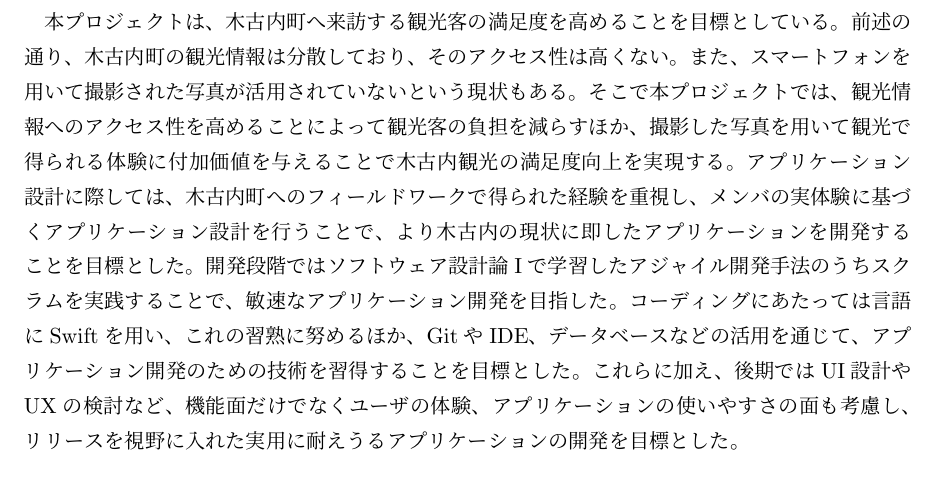
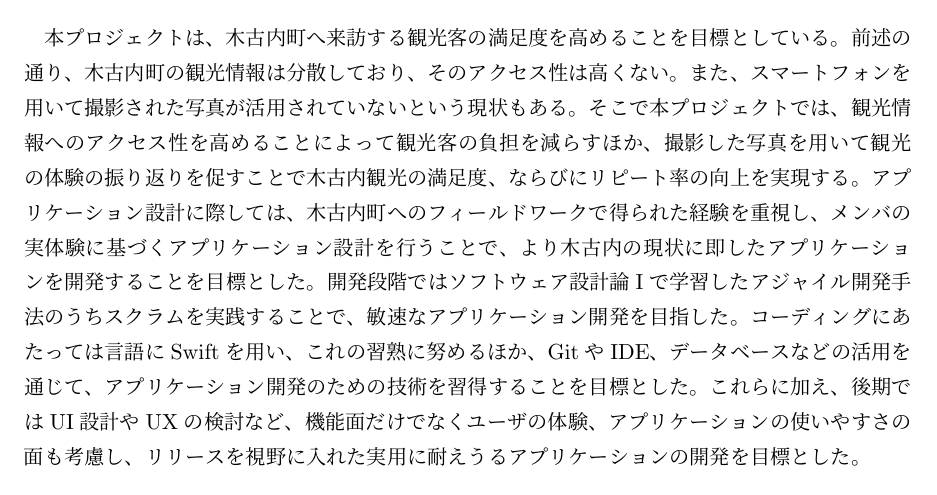
Before and after one commit to FUNPBL2015/Kan__groupreport, a LaTeX thesis (group.tex, which reads goal.tex): part of page 9 of 39, cut so that both start at the same text. Compiled offline with pLaTeX and dvipdfmx.

Commit message:
文言の修正

```diff
--- a/goal.tex
+++ b/goal.tex
@@ -1,4 +1,4 @@
 %\chapter{到達目標}
 \section{本プロジェクトにおける目標}
-本プロジェクトは、木古内町へ来訪する観光客の満足度を高めることを目標としている。前述の通り、木古内町の観光情報は分散しており、そのアクセス性は高くない。また、スマートフォンを用いて撮影された写真が活用されていないという現状もある。そこで本プロジェクトでは、観光情報へのアクセス性を高めることによって観光客の負担を減らすほか、撮影した写真を用いて観光で得られる体験に付加価値を与えることで木古内観光の満足度向上を実現する。アプリケーション設計に際しては、木古内町へのフィールドワークで得られた経験を重視し、メンバの実体験に基づくアプリケーション設計を行うことで、より木古内の現状に即したアプリケーションを開発することを目標とした。開発段階ではソフトウェア設計論Iで学習したアジャイル開発手法のうちスクラムを実践することで、敏速なアプリケーション開発を目指した。コーディングにあたっては言語にSwiftを用い、これの習熟に努めるほか、GitやIDE、データベースなどの活用を通じて、アプリケーション開発のための技術を習得することを目標とした。これらに加え、後期ではUI設計やUXの検討など、機能面だけでなくユーザの体験、アプリケーションの使いやすさの面も考慮し、リリースを視野に入れた実用に耐えうるアプリケーションの開発を目標とした。
+本プロジェクトは、木古内町へ来訪する観光客の満足度を高めることを目標としている。前述の通り、木古内町の観光情報は分散しており、そのアクセス性は高くない。また、スマートフォンを用いて撮影された写真が活用されていないという現状もある。そこで本プロジェクトでは、観光情報へのアクセス性を高めることによって観光客の負担を減らすほか、撮影した写真を用いて観光の体験の振り返りを促すことで木古内観光の満足度、ならびにリピート率の向上を実現する。アプリケーション設計に際しては、木古内町へのフィールドワークで得られた経験を重視し、メンバの実体験に基づくアプリケーション設計を行うことで、より木古内の現状に即したアプリケーションを開発することを目標とした。開発段階ではソフトウェア設計論Iで学習したアジャイル開発手法のうちスクラムを実践することで、敏速なアプリケーション開発を目指した。コーディングにあたっては言語にSwiftを用い、これの習熟に努めるほか、GitやIDE、データベースなどの活用を通じて、アプリケーション開発のための技術を習得することを目標とした。これらに加え、後期ではUI設計やUXの検討など、機能面だけでなくユーザの体験、アプリケーションの使いやすさの面も考慮し、リリースを視野に入れた実用に耐えうるアプリケーションの開発を目標とした。
 \bunseki{横山翔栄}
```
